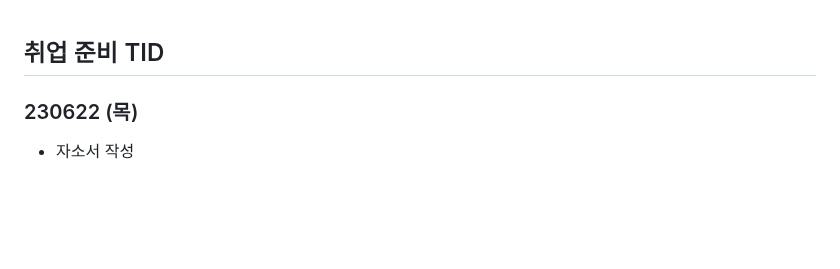
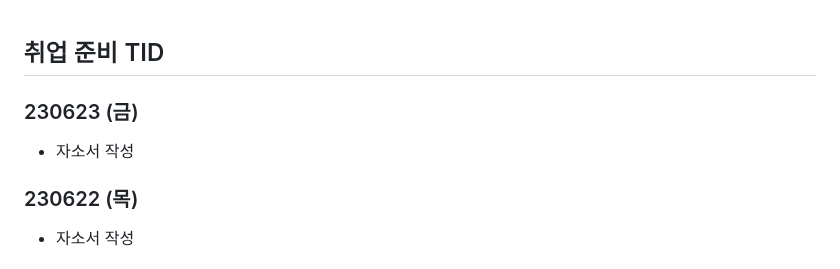
Before and after one commit to Suhwan-Im/TIL, a Markdown page: 13. 취업준비 기간/[취업 준비 TID].md, the part around the change. Rendered like a GitHub page; blank space fills up the shorter version.

Commit message:
updating_230623

```diff
--- a/13. 취업준비 기간/[취업 준비 TID].md
+++ b/13. 취업준비 기간/[취업 준비 TID].md
@@ -1,4 +1,10 @@
 ## 취업 준비 TID
+
+
+
+### 230623 (금)
+
+- 자소서 작성
 
 
 
```
